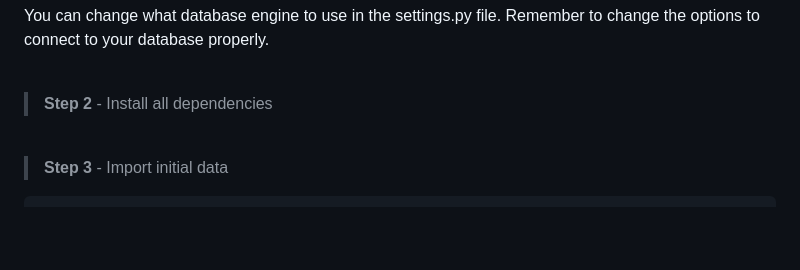
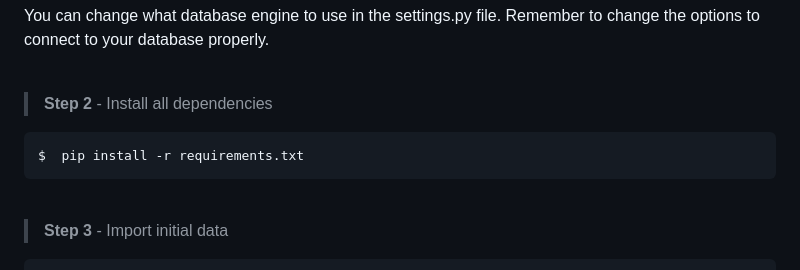
Before and after one commit to serpaldom/Raizo, a Markdown page: README.md, the part around the change. Rendered like a GitHub page; blank space fills up the shorter version.

````diff
--- a/README.md
+++ b/README.md
@@ -38,6 +38,9 @@ You can change what database engine to use in the settings.py file. Remember to
 <br />
 
 > **Step 2** - Install all dependencies
+```bash
+$  pip install -r requirements.txt
+```
 
 <br />
 
````
